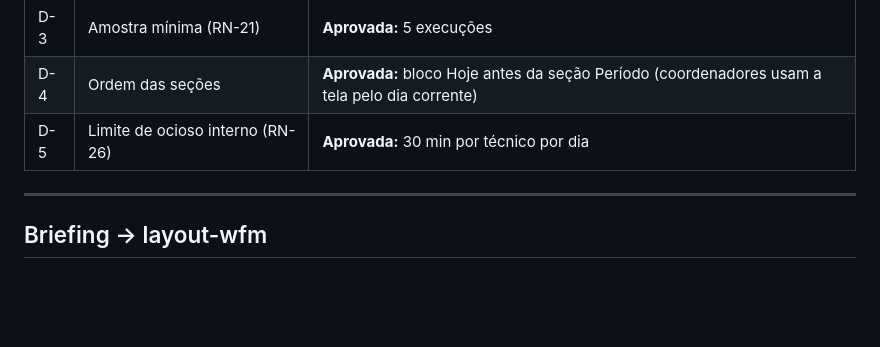
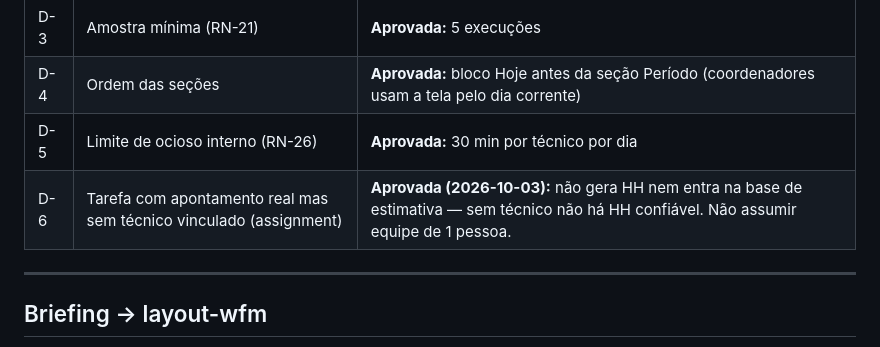
Before and after one commit to rafaelbaladioffa-ctrl/erp-cstr, a Markdown page: docs/features/relatorios-v2.md, the part around the change. GitHub-like rendering; blank space fills up the shorter version.

Commit message:
Docs: relatorios v2 - decisao D-6 (tarefa sem tecnico vinculado nao gera HH)
Co-Authored-By: Claude Opus 5.5 <noreply@anthropic.com>

```diff
--- a/docs/features/relatorios-v2.md
+++ b/docs/features/relatorios-v2.md
@@ -254,6 +254,7 @@ Fase 1 no frontend (mesmo padrão de `exportCsv` em `ProjectsList.tsx`), um bot
 | D-3 | Amostra mínima (RN-21) | **Aprovada:** 5 execuções |
 | D-4 | Ordem das seções | **Aprovada:** bloco Hoje antes da seção Período (coordenadores usam a tela pelo dia corrente) |
 | D-5 | Limite de ocioso interno (RN-26) | **Aprovada:** 30 min por técnico por dia |
+| D-6 | Tarefa com apontamento real mas sem técnico vinculado (assignment) | **Aprovada (2026-10-03):** não gera HH nem entra na base de estimativa — sem técnico não há HH confiável. Não assumir equipe de 1 pessoa. |
 
 ---
 
```
